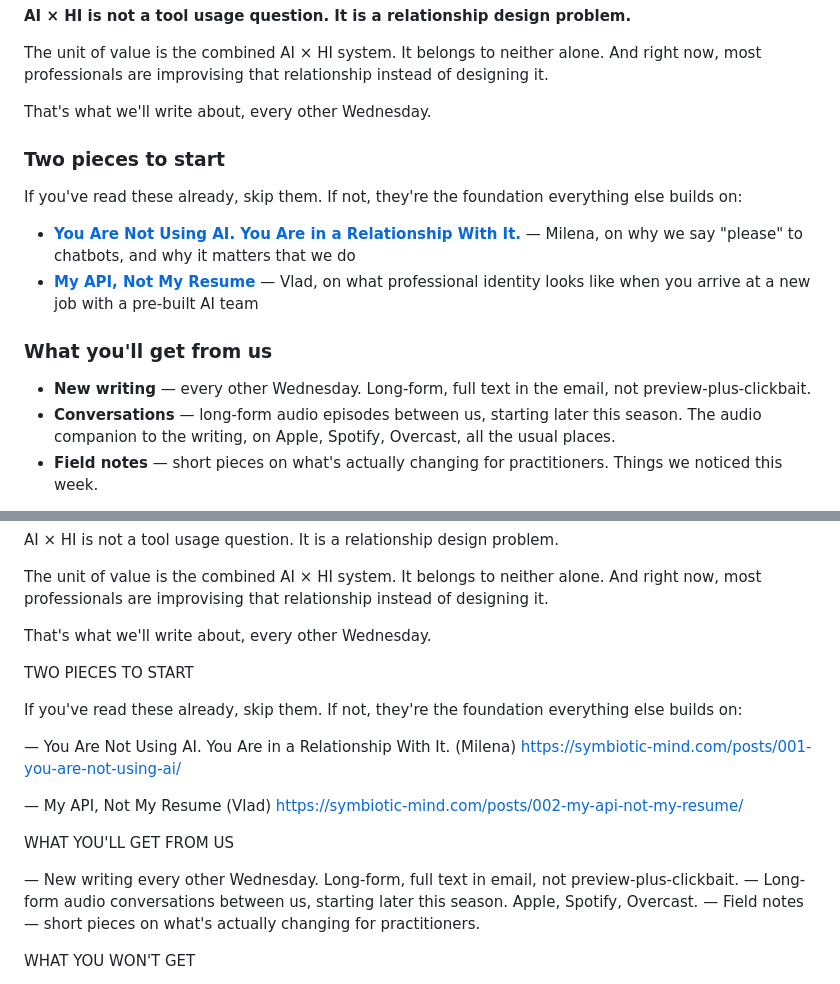
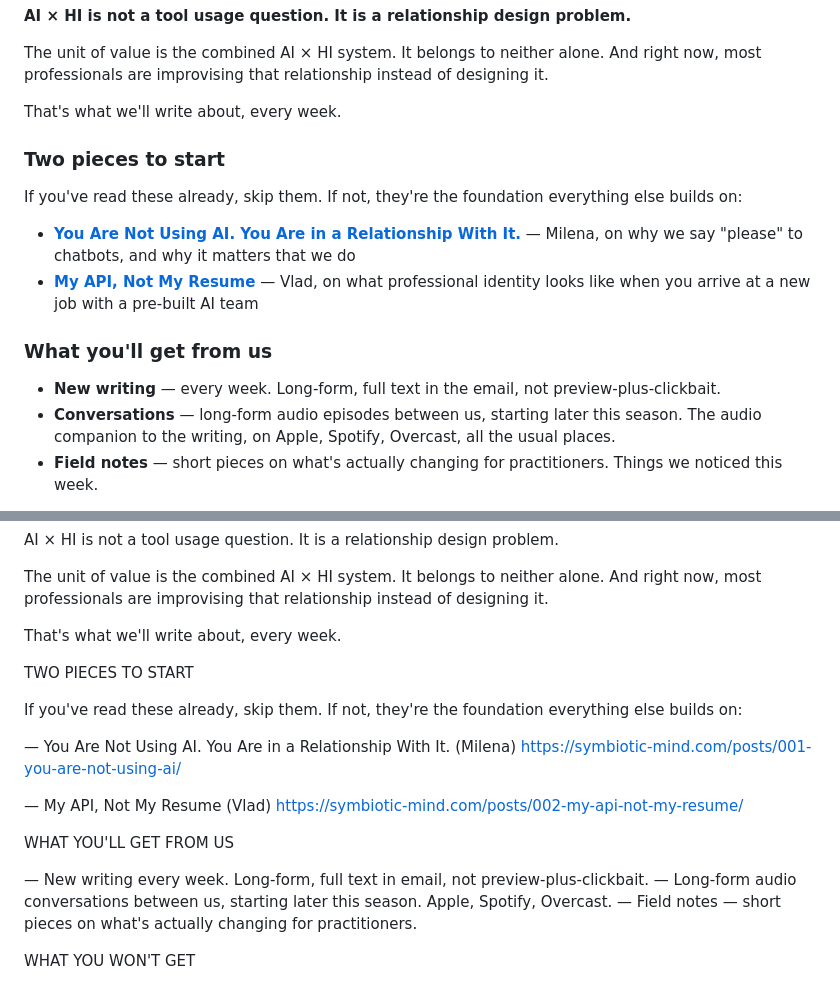
Before and after one commit to sterngold/the-symbiotic-mind, a Markdown page: content/newsletter/000-welcome.md, 2 parts joined by grey strips. GitHub-like rendering.

```diff
--- a/content/newsletter/000-welcome.md
+++ b/content/newsletter/000-welcome.md
@@ -31,7 +31,7 @@ Most of the AI conversation is about the tool — its speed, its capabilities, i
 
 The unit of value is the combined AI × HI system. It belongs to neither alone. And right now, most professionals are improvising that relationship instead of designing it.
 
-That's what we'll write about, every other Wednesday.
+That's what we'll write about, every week.
 
 ### Two pieces to start
 
@@ -42,7 +42,7 @@ If you've read these already, skip them. If not, they're the foundation everythi
 
 ### What you'll get from us
 
-- **New writing** — every other Wednesday. Long-form, full text in the email, not preview-plus-clickbait.
+- **New writing** — every week. Long-form, full text in the email, not preview-plus-clickbait.
 - **Conversations** — long-form audio episodes between us, starting later this season. The audio companion to the writing, on Apple, Spotify, Overcast, all the usual places.
 - **Field notes** — short pieces on what's actually changing for practitioners. Things we noticed this week.
 
@@ -84,7 +84,7 @@ AI × HI is not a tool usage question. It is a relationship design problem.
 
 The unit of value is the combined AI × HI system. It belongs to neither alone. And right now, most professionals are improvising that relationship instead of designing it.
 
-That's what we'll write about, every other Wednesday.
+That's what we'll write about, every week.
 
 TWO PIECES TO START
 
@@ -98,7 +98,7 @@ If you've read these already, skip them. If not, they're the foundation everythi
 
 WHAT YOU'LL GET FROM US
 
-— New writing every other Wednesday. Long-form, full text in email, not preview-plus-clickbait.
+— New writing every week. Long-form, full text in email, not preview-plus-clickbait.
 — Long-form audio conversations between us, starting later this season. Apple, Spotify, Overcast.
 — Field notes — short pieces on what's actually changing for practitioners.
 
```
Also changed, not shown: docs/buttondown-activation.md (+3 -3 lines).
